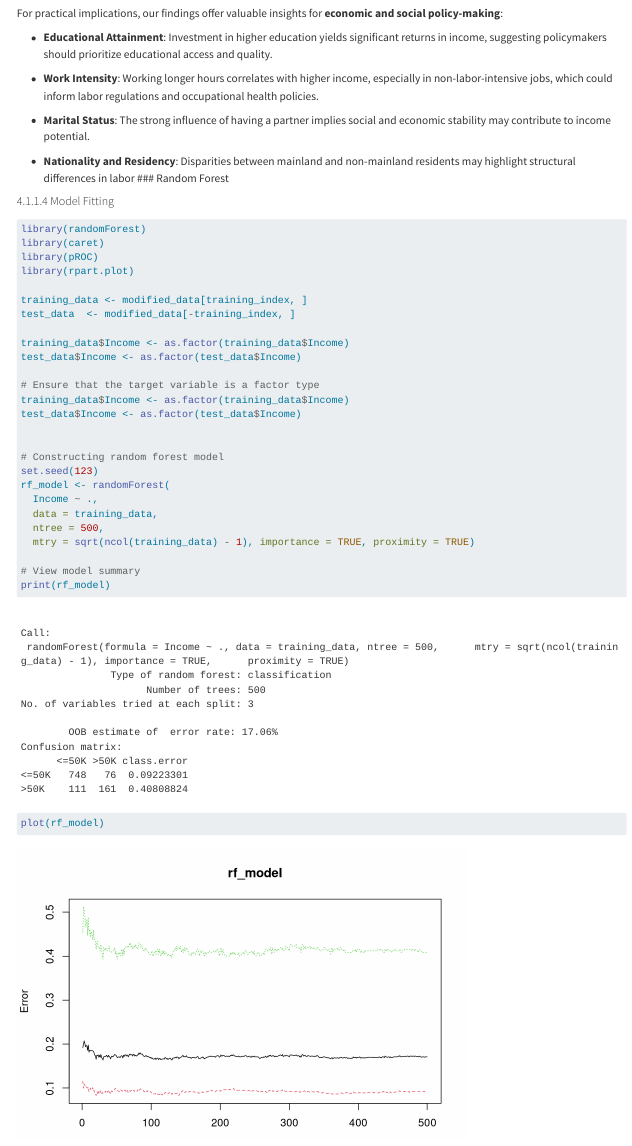
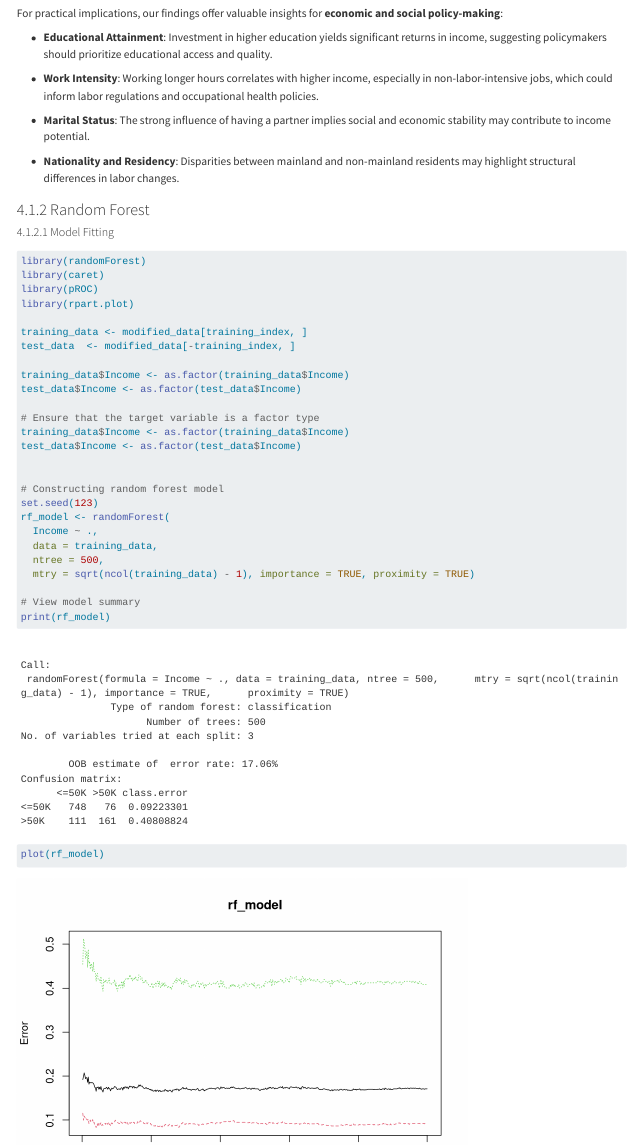
Before and after one commit to Han-cy77/DAS-Group-28, a Quarto document (Group_28_Analysis.qmd): the page in a window 1100 px wide, from 1250 px down. Rendered offline with R 4.5, knitr and Pandoc in place of Quarto, with nearby package versions; long lines of code are wrapped.

Commit message:
Fix expression.

```diff
--- a/Group_28_Analysis.qmd
+++ b/Group_28_Analysis.qmd
@@ -1247,6 +1247,8 @@ For practical implications, our findings offer valuable insights for
 
 -   **Nationality and Residency**: Disparities between mainland and
     non-mainland residents may highlight structural differences in labor
+    changes.
+
 ### Random Forest
 
 #### Model Fitting
```
